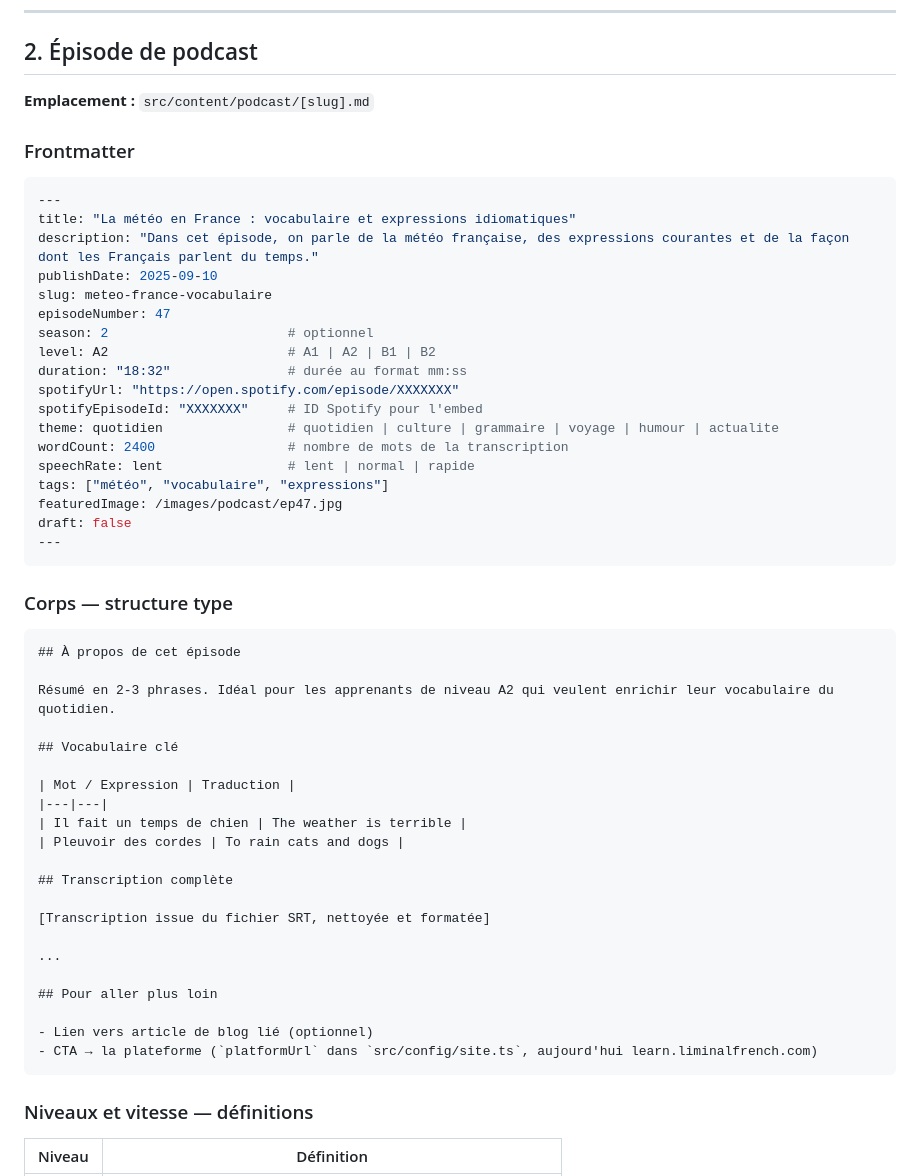
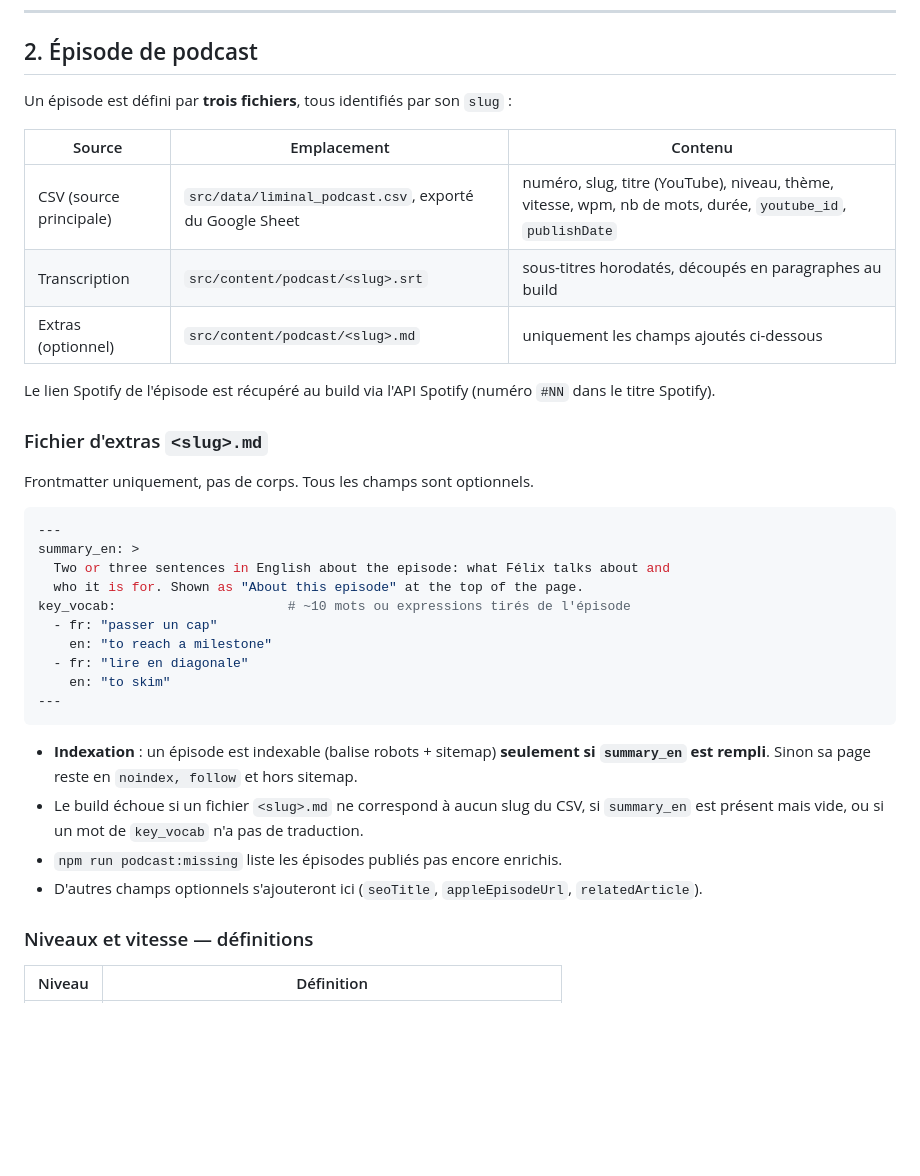
Before and after one commit to learnfrenchwithfelix-creator/french-with-felix-website, a Markdown page: CONTENT-SCHEMA.md, the part around the change. Drawn GitHub-style; blank space fills up the shorter version.

Commit message:
Document podcast data sources and the indexing rule
CONTENT-SCHEMA.md described podcast Markdown files that never existed; it
now documents the CSV + SRT + optional extras file. CLAUDE.md gets the
podcast indexing conventions.

````diff
--- a/CONTENT-SCHEMA.md
+++ b/CONTENT-SCHEMA.md
@@ -58,56 +58,37 @@ draft: false                    # true = non publié
 
 ## 2. Épisode de podcast
 
-**Emplacement :** `src/content/podcast/[slug].md`
+Un épisode est défini par **trois fichiers**, tous identifiés par son `slug` :
 
-### Frontmatter
+| Source | Emplacement | Contenu |
+|---|---|---|
+| CSV (source principale) | `src/data/liminal_podcast.csv`, exporté du Google Sheet | numéro, slug, titre (YouTube), niveau, thème, vitesse, wpm, nb de mots, durée, `youtube_id`, `publishDate` |
+| Transcription | `src/content/podcast/<slug>.srt` | sous-titres horodatés, découpés en paragraphes au build |
+| Extras (optionnel) | `src/content/podcast/<slug>.md` | uniquement les champs ajoutés ci-dessous |
+
+Le lien Spotify de l'épisode est récupéré au build via l'API Spotify (numéro `#NN` dans le titre Spotify).
+
+### Fichier d'extras `<slug>.md`
+
+Frontmatter uniquement, pas de corps. Tous les champs sont optionnels.
 
 ```yaml
 ---
-title: "La météo en France : vocabulaire et expressions idiomatiques"
-description: "Dans cet épisode, on parle de la météo française, des expressions courantes et de la façon dont les Français parlent du temps."
-publishDate: 2025-09-10
-slug: meteo-france-vocabulaire
-episodeNumber: 47
-season: 2                       # optionnel
-level: A2                       # A1 | A2 | B1 | B2
-duration: "18:32"               # durée au format mm:ss
-spotifyUrl: "https://open.spotify.com/episode/XXXXXXX"
-spotifyEpisodeId: "XXXXXXX"     # ID Spotify pour l'embed
-theme: quotidien                # quotidien | culture | grammaire | voyage | humour | actualite
-wordCount: 2400                 # nombre de mots de la transcription
-speechRate: lent                # lent | normal | rapide
-tags: ["météo", "vocabulaire", "expressions"]
-featuredImage: /images/podcast/ep47.jpg
-draft: false
+summary_en: >
+  Two or three sentences in English about the episode: what Félix talks about and
+  who it is for. Shown as "About this episode" at the top of the page.
+key_vocab:                      # ~10 mots ou expressions tirés de l'épisode
+  - fr: "passer un cap"
+    en: "to reach a milestone"
+  - fr: "lire en diagonale"
+    en: "to skim"
 ---
 ```
 
-### Corps — structure type
-
-```markdown
-## À propos de cet épisode
-
-Résumé en 2-3 phrases. Idéal pour les apprenants de niveau A2 qui veulent enrichir leur vocabulaire du quotidien.
-
-## Vocabulaire clé
-
-| Mot / Expression | Traduction |
-|---|---|
-| Il fait un temps de chien | The weather is terrible |
-| Pleuvoir des cordes | To rain cats and dogs |
-
-## Transcription complète
-
-[Transcription issue du fichier SRT, nettoyée et formatée]
-
-...
-
-## Pour aller plus loin
-
-- Lien vers article de blog lié (optionnel)
-- CTA → la plateforme (`platformUrl` dans `src/config/site.ts`, aujourd'hui learn.liminalfrench.com)
-```
+- **Indexation** : un épisode est indexable (balise robots + sitemap) **seulement si `summary_en` est rempli**. Sinon sa page reste en `noindex, follow` et hors sitemap.
+- Le build échoue si un fichier `<slug>.md` ne correspond à aucun slug du CSV, si `summary_en` est présent mais vide, ou si un mot de `key_vocab` n'a pas de traduction.
+- `npm run podcast:missing` liste les épisodes publiés pas encore enrichis.
+- D'autres champs optionnels s'ajouteront ici (`seoTitle`, `appleEpisodeUrl`, `relatedArticle`).
 
 ### Niveaux et vitesse — définitions
 
````
Also changed, not shown: CLAUDE.md (+11 -0 lines).
